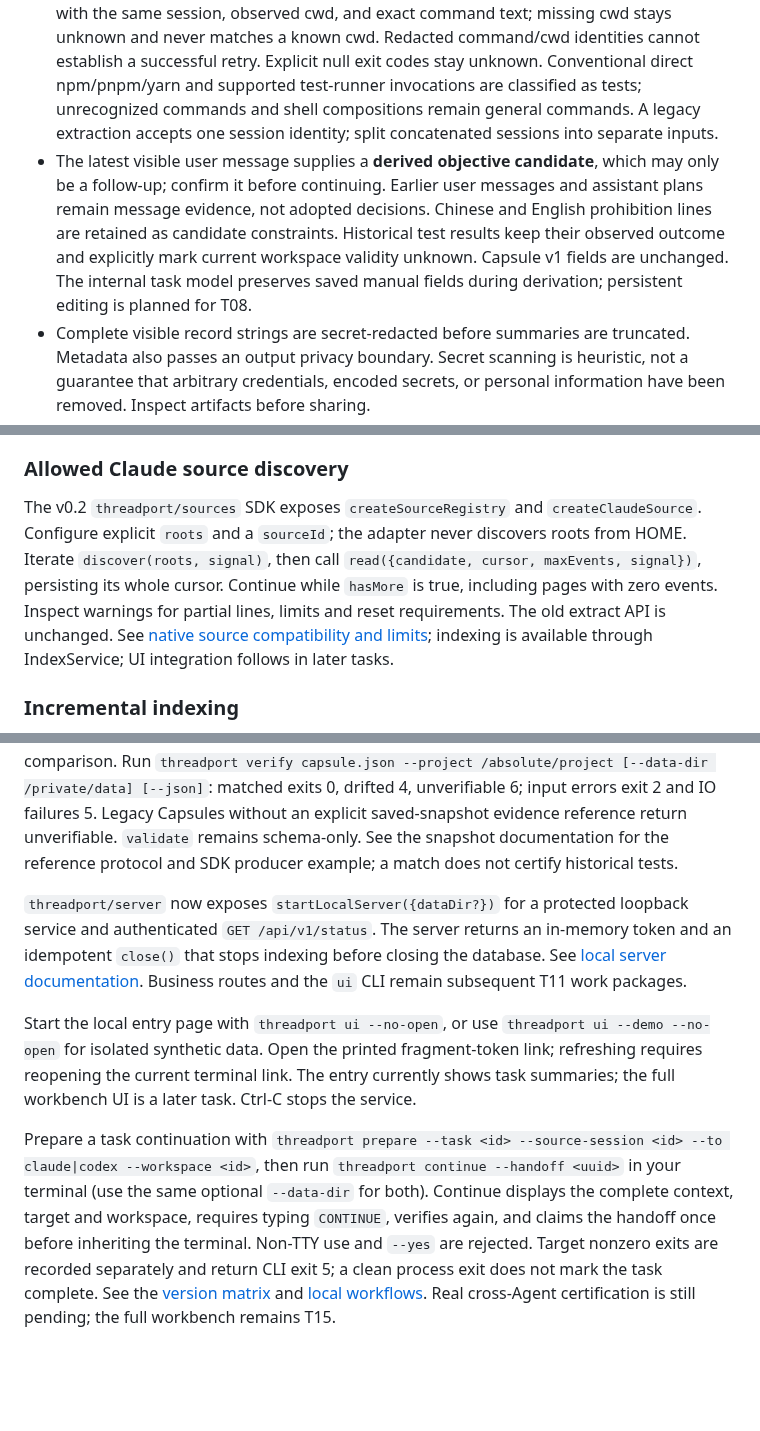
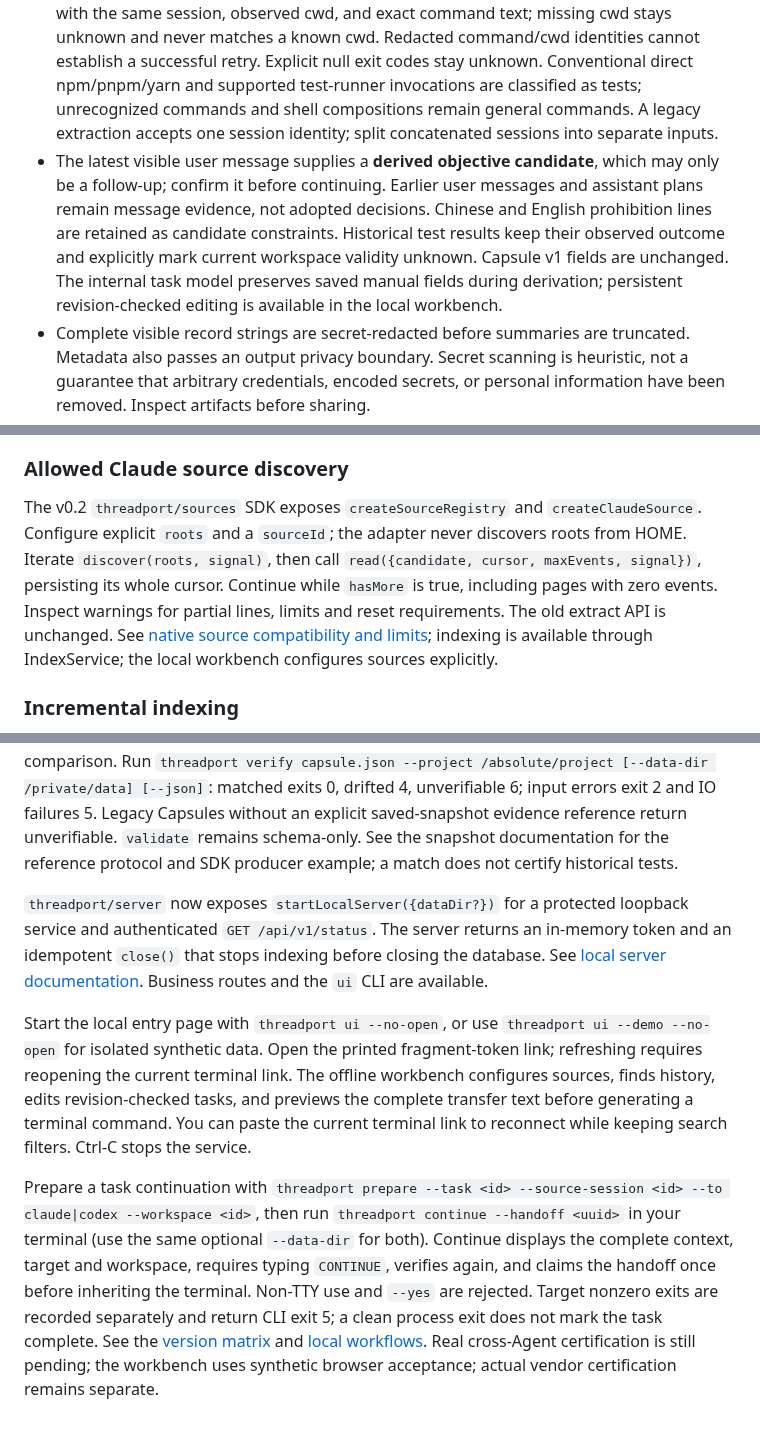
Before and after one commit to Frankie-Xu/threadport, a Markdown page: README.md, 3 parts joined by grey strips. Rendered like a GitHub page; blank space fills up the shorter version.

Commit message:
feat(T15-B): edit tasks and review continuations

```diff
--- a/README.md
+++ b/README.md
@@ -60,7 +60,7 @@ The CLI validates before writing and does not run `next_action`. `--from` accept
 - The CLI prints successful output paths. `--out` selects an explicit destination; no file is replaced without `--force`. JSON is authoritative. Markdown is a rebuildable cache: a cache failure after JSON publication emits a warning and retains the saved JSON. This is not a two-file transaction.
 - Portable mode is the default for every adapter. Nested repository paths stay relative; external filesystem paths receive opaque `external/<hash>` locators. These hashes are identifiers, not encryption. Recognizable complete paths in display text use the same containment checks, including sibling-name prefixes, traversal and quoted paths containing spaces. Source-aware normalization uses explicit POSIX or Windows rules. Windows drive-relative paths (such as `C:notes.txt`), paths without a drive, device namespaces, and paths with an unknown source root receive opaque locators. External relative locators include their source-root context, so they may differ from earlier exports. Relative SDK session-file locators are resolved from the same working directory used to read them. Path extraction from arbitrary prose remains heuristic. Use `--privacy local` or SDK `privacy: 'local'` only when retaining local paths is intentional.
 - Command attempts remain chronological. A successful retry resolves only earlier failures with the same session, observed cwd, and exact command text; missing cwd stays unknown and never matches a known cwd. Redacted command/cwd identities cannot establish a successful retry. Explicit null exit codes stay unknown. Conventional direct npm/pnpm/yarn and supported test-runner invocations are classified as tests; unrecognized commands and shell compositions remain general commands. A legacy extraction accepts one session identity; split concatenated sessions into separate inputs.
-- The latest visible user message supplies a **derived objective candidate**, which may only be a follow-up; confirm it before continuing. Earlier user messages and assistant plans remain message evidence, not adopted decisions. Chinese and English prohibition lines are retained as candidate constraints. Historical test results keep their observed outcome and explicitly mark current workspace validity unknown. Capsule v1 fields are unchanged. The internal task model preserves saved manual fields during derivation; persistent editing is planned for T08.
+- The latest visible user message supplies a **derived objective candidate**, which may only be a follow-up; confirm it before continuing. Earlier user messages and assistant plans remain message evidence, not adopted decisions. Chinese and English prohibition lines are retained as candidate constraints. Historical test results keep their observed outcome and explicitly mark current workspace validity unknown. Capsule v1 fields are unchanged. The internal task model preserves saved manual fields during derivation; persistent revision-checked editing is available in the local workbench.
 - Complete visible record strings are secret-redacted before summaries are truncated. Metadata also passes an output privacy boundary. Secret scanning is heuristic, not a guarantee that arbitrary credentials, encoded secrets, or personal information have been removed. Inspect artifacts before sharing.
 - File tool calls without a recognized successful result remain attempts, not completed work. Unsupported/empty session formats are rejected. The adapters support the observed fixture formats, not every vendor version; result IDs are used where available, and ambiguous ID-less concurrent Gemini results remain unknown. See [compatibility evidence](docs/compatibility-evidence.md): Cursor has a narrowly tested transcript-only import; no live vendor version has full tool-evidence certification.
 
@@ -84,7 +84,7 @@ For explicitly permitted single-session database evidence, a developer-only read
 
 ### Allowed Claude source discovery
 
-The v0.2 `threadport/sources` SDK exposes `createSourceRegistry` and `createClaudeSource`. Configure explicit `roots` and a `sourceId`; the adapter never discovers roots from HOME. Iterate `discover(roots, signal)`, then call `read({candidate, cursor, maxEvents, signal})`, persisting its whole cursor. Continue while `hasMore` is true, including pages with zero events. Inspect warnings for partial lines, limits and reset requirements. The old extract API is unchanged. See [native source compatibility and limits](compatibility/claude-source.md); indexing is available through IndexService; UI integration follows in later tasks.
+The v0.2 `threadport/sources` SDK exposes `createSourceRegistry` and `createClaudeSource`. Configure explicit `roots` and a `sourceId`; the adapter never discovers roots from HOME. Iterate `discover(roots, signal)`, then call `read({candidate, cursor, maxEvents, signal})`, persisting its whole cursor. Continue while `hasMore` is true, including pages with zero events. Inspect warnings for partial lines, limits and reset requirements. The old extract API is unchanged. See [native source compatibility and limits](compatibility/claude-source.md); indexing is available through IndexService; the local workbench configures sources explicitly.
 
 ### Incremental indexing
 
@@ -127,9 +127,9 @@ Use `threadport/search` to find Chinese substrings, English text, relative paths
 
 `threadport/workspace` captures and persists bounded, read-only snapshots of an explicitly selected local worktree. [Snapshot documentation](docs/v0.2/12-workspace-verification.md) describes content and identity digests, incomplete capture reasons and cancellation. It also exposes `verifyWorkspace` for explicit comparison. Run `threadport verify capsule.json --project /absolute/project [--data-dir /private/data] [--json]`: matched exits 0, drifted 4, unverifiable 6; input errors exit 2 and IO failures 5. Legacy Capsules without an explicit saved-snapshot evidence reference return unverifiable. `validate` remains schema-only. See the snapshot documentation for the reference protocol and SDK producer example; a match does not certify historical tests.
 
-`threadport/server` now exposes `startLocalServer({dataDir?})` for a protected loopback service and authenticated `GET /api/v1/status`. The server returns an in-memory token and an idempotent `close()` that stops indexing before closing the database. See [local server documentation](docs/v0.2/13-local-server.md). Business routes and the `ui` CLI remain subsequent T11 work packages.
+`threadport/server` now exposes `startLocalServer({dataDir?})` for a protected loopback service and authenticated `GET /api/v1/status`. The server returns an in-memory token and an idempotent `close()` that stops indexing before closing the database. See [local server documentation](docs/v0.2/13-local-server.md). Business routes and the `ui` CLI are available.
 
-Start the local entry page with `threadport ui --no-open`, or use `threadport ui --demo --no-open` for isolated synthetic data. Open the printed fragment-token link; refreshing requires reopening the current terminal link. The entry currently shows task summaries; the full workbench UI is a later task. Ctrl-C stops the service.
+Start the local entry page with `threadport ui --no-open`, or use `threadport ui --demo --no-open` for isolated synthetic data. Open the printed fragment-token link; refreshing requires reopening the current terminal link. The offline workbench configures sources, finds history, edits revision-checked tasks, and previews the complete transfer text before generating a terminal command. You can paste the current terminal link to reconnect while keeping search filters. Ctrl-C stops the service.
 
 
-Prepare a task continuation with `threadport prepare --task <id> --source-session <id> --to claude|codex --workspace <id>`, then run `threadport continue --handoff <uuid>` in your terminal (use the same optional `--data-dir` for both). Continue displays the complete context, target and workspace, requires typing `CONTINUE`, verifies again, and claims the handoff once before inheriting the terminal. Non-TTY use and `--yes` are rejected. Target nonzero exits are recorded separately and return CLI exit 5; a clean process exit does not mark the task complete. See the [version matrix](docs/compatibility.md) and [local workflows](docs/v0.2/13-local-server.md). Real cross-Agent certification is still pending; the full workbench remains T15.
+Prepare a task continuation with `threadport prepare --task <id> --source-session <id> --to claude|codex --workspace <id>`, then run `threadport continue --handoff <uuid>` in your terminal (use the same optional `--data-dir` for both). Continue displays the complete context, target and workspace, requires typing `CONTINUE`, verifies again, and claims the handoff once before inheriting the terminal. Non-TTY use and `--yes` are rejected. Target nonzero exits are recorded separately and return CLI exit 5; a clean process exit does not mark the task complete. See the [version matrix](docs/compatibility.md) and [local workflows](docs/v0.2/13-local-server.md). Real cross-Agent certification is still pending; the workbench uses synthetic browser acceptance; actual vendor certification remains separate.
```
Also changed, not shown: docs/v0.2/13-local-server.md (+9 -1 lines), docs/verification/t15-workbench.md (+15 -1 lines), docs/verification/assets/t15-handoff.png (added), 15 other files.
